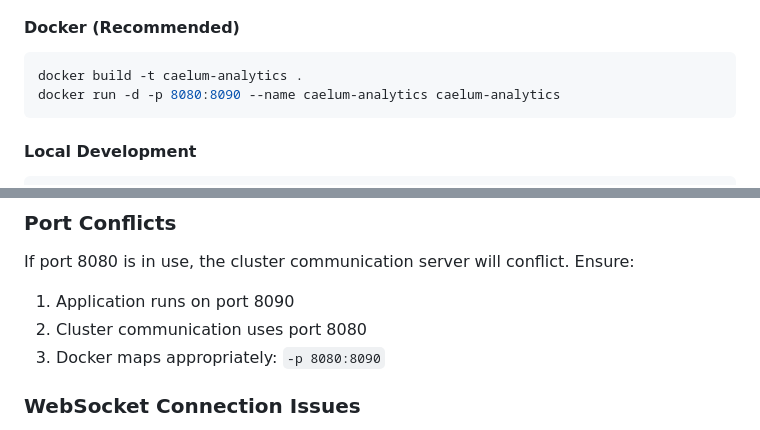
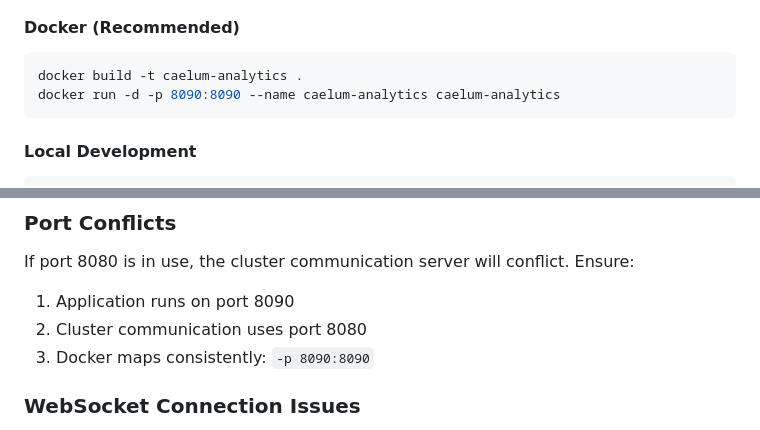
Before and after one commit to iodev/caelum-analytics, a Markdown page: CLAUDE.md, 2 parts joined by grey strips. Drawn GitHub-style.

````diff
--- a/CLAUDE.md
+++ b/CLAUDE.md
@@ -20,7 +20,7 @@ Caelum Analytics is a real-time monitoring and analytics dashboard for the Caelu
 #### Docker (Recommended)
 ```bash
 docker build -t caelum-analytics .
-docker run -d -p 8080:8090 --name caelum-analytics caelum-analytics
+docker run -d -p 8090:8090 --name caelum-analytics caelum-analytics
 ```
 
 #### Local Development
@@ -63,7 +63,7 @@ uv run mypy src/
 If port 8080 is in use, the cluster communication server will conflict. Ensure:
 1. Application runs on port 8090
 2. Cluster communication uses port 8080
-3. Docker maps appropriately: `-p 8080:8090`
+3. Docker maps consistently: `-p 8090:8090`
 
 ### WebSocket Connection Issues
 - Check CORS settings in `web/app.py`
````
Also changed, not shown: README.md (+3 -4 lines).
